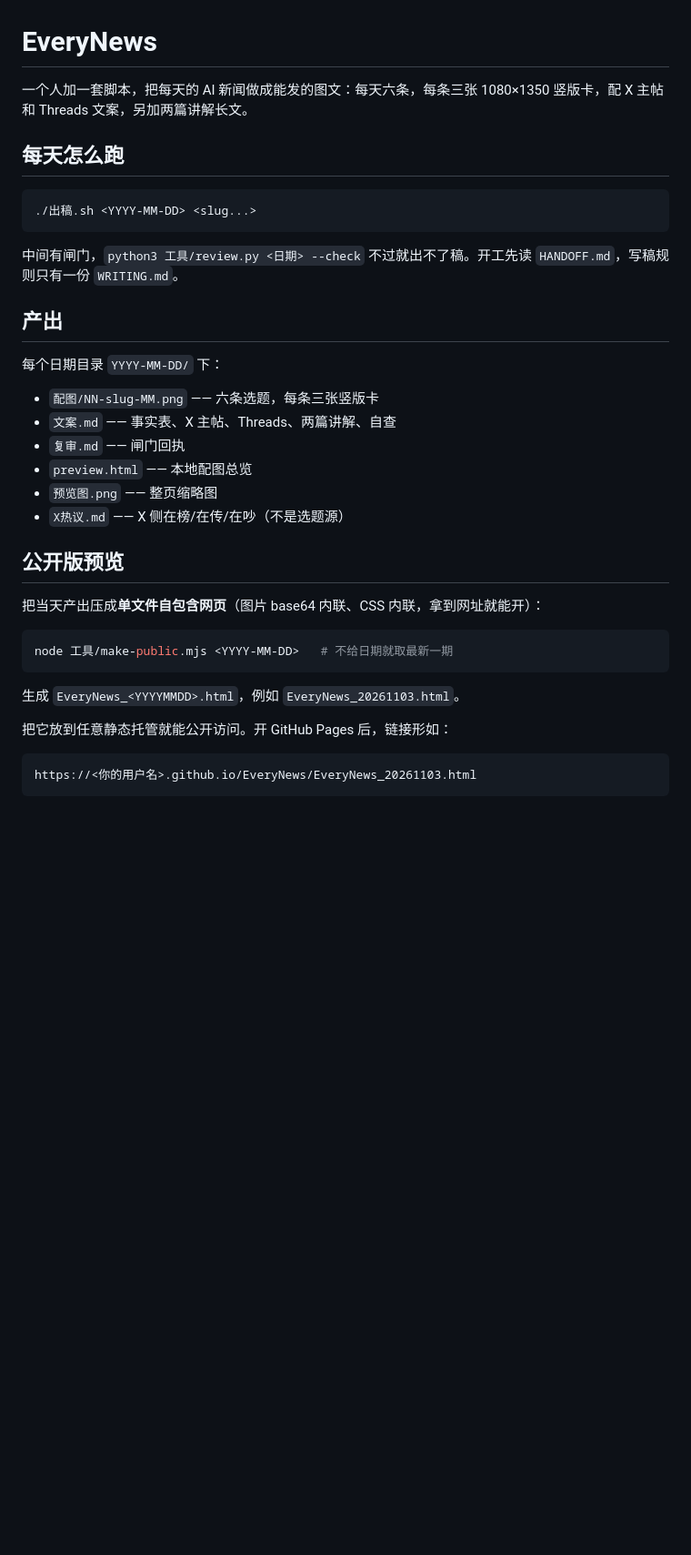
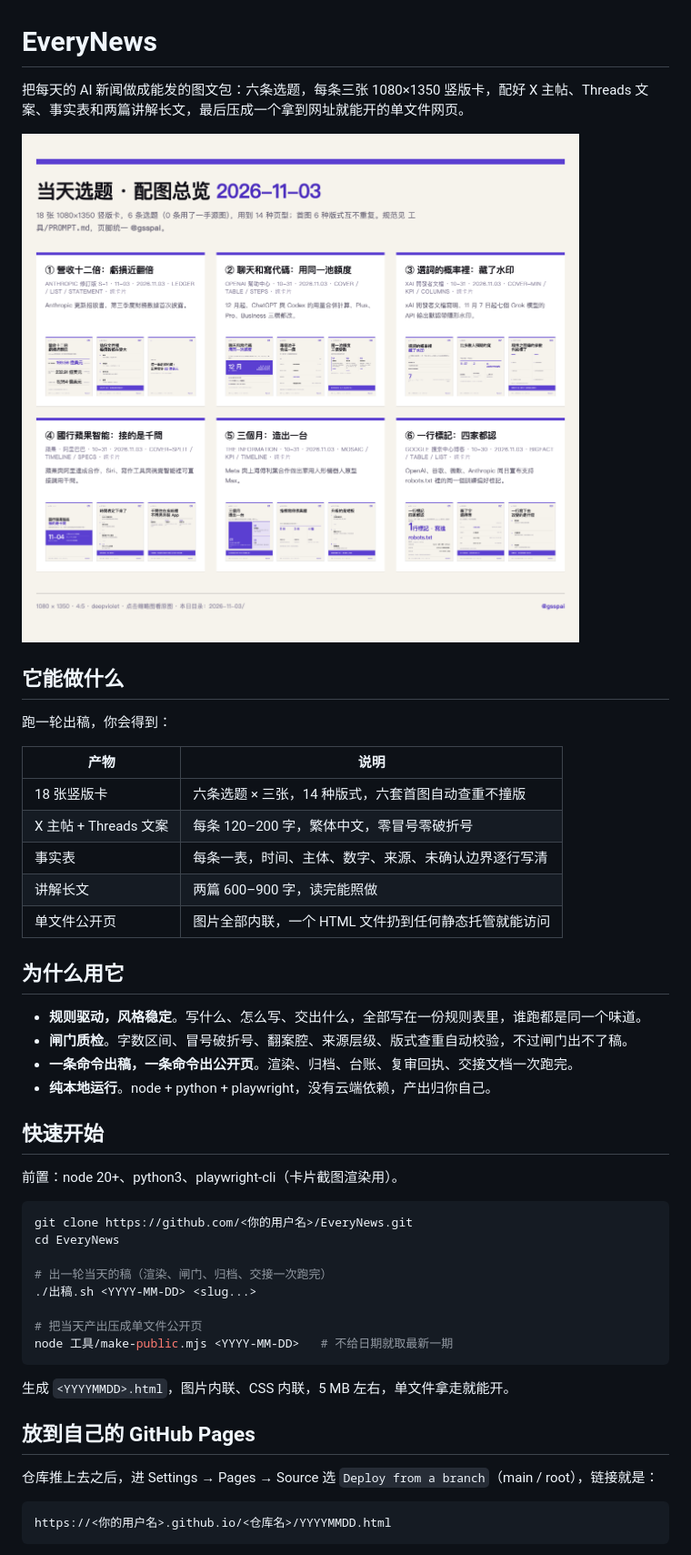
Before and after one commit to shuishui313/EveryNews, a Markdown page: README.md, the part around one of its changes. Shown at 91% size. Drawn GitHub-style; pictures changed too: preview.png (added); blank space fills up the shorter version.

Commit message:
公开页改名为 YYYYMMDD.html，README 通用化并加预览图

````diff
--- a/README.md
+++ b/README.md
@@ -1,38 +1,49 @@
 # EveryNews
 
-一个人加一套脚本，把每天的 AI 新闻做成能发的图文：每天六条，每条三张 1080×1350 竖版卡，配 X 主帖和 Threads 文案，另加两篇讲解长文。
+把每天的 AI 新闻做成能发的图文包：六条选题，每条三张 1080×1350 竖版卡，配好 X 主帖、Threads 文案、事实表和两篇讲解长文，最后压成一个拿到网址就能开的单文件网页。
 
-## 每天怎么跑
+![当天产出预览](preview.png)
+
+## 它能做什么
+
+跑一轮出稿，你会得到：
+
+| 产物 | 说明 |
+|---|---|
+| 18 张竖版卡 | 六条选题 × 三张，14 种版式，六套首图自动查重不撞版 |
+| X 主帖 + Threads 文案 | 每条 120–200 字，繁体中文，零冒号零破折号 |
+| 事实表 | 每条一表，时间、主体、数字、来源、未确认边界逐行写清 |
+| 讲解长文 | 两篇 600–900 字，读完能照做 |
+| 单文件公开页 | 图片全部内联，一个 HTML 文件扔到任何静态托管就能访问 |
+
+## 为什么用它
+
+- **规则驱动，风格稳定**。写什么、怎么写、交出什么，全部写在一份规则表里，谁跑都是同一个味道。
+- **闸门质检**。字数区间、冒号破折号、翻案腔、来源层级、版式查重自动校验，不过闸门出不了稿。
+- **一条命令出稿，一条命令出公开页**。渲染、归档、台账、复审回执、交接文档一次跑完。
+- **纯本地运行**。node + python + playwright，没有云端依赖，产出归你自己。
+
+## 快速开始
+
+前置：node 20+、python3、playwright-cli（卡片截图渲染用）。
 
 ```bash
+git clone https://github.com/<你的用户名>/EveryNews.git
+cd EveryNews
+
+# 出一轮当天的稿（渲染、闸门、归档、交接一次跑完）
 ./出稿.sh <YYYY-MM-DD> <slug...>
-```
 
-中间有闸门，`python3 工具/review.py <日期> --check` 不过就出不了稿。开工先读 `HANDOFF.md`，写稿规则只有一份 `WRITING.md`。
-
-## 产出
-
-每个日期目录 `YYYY-MM-DD/` 下：
-
-- `配图/NN-slug-MM.png` —— 六条选题，每条三张竖版卡
-- `文案.md` —— 事实表、X 主帖、Threads、两篇讲解、自查
-- `复审.md` —— 闸门回执
-- `preview.html` —— 本地配图总览
-- `预览图.png` —— 整页缩略图
-- `X热议.md` —— X 侧在榜/在传/在吵（不是选题源）
-
-## 公开版预览
-
-把当天产出压成**单文件自包含网页**（图片 base64 内联、CSS 内联，拿到网址就能开）：
-
-```bash
+# 把当天产出压成单文件公开页
 node 工具/make-public.mjs <YYYY-MM-DD>   # 不给日期就取最新一期
 ```
 
-生成 `EveryNews_<YYYYMMDD>.html`，例如 `EveryNews_20261103.html`。
+生成 `<YYYYMMDD>.html`，图片内联、CSS 内联，5 MB 左右，单文件拿走就能开。
 
-把它放到任意静态托管就能公开访问。开 GitHub Pages 后，链接形如：
+## 放到自己的 GitHub Pages
+
+仓库推上去之后，进 Settings → Pages → Source 选 `Deploy from a branch`（main / root），链接就是：
 
 ```
-https://<你的用户名>.github.io/EveryNews/EveryNews_20261103.html
+https://<你的用户名>.github.io/<仓库名>/YYYYMMDD.html
 ```
````
Also changed, not shown: other parts of README.md (+20 -8 lines), 3 other files.
